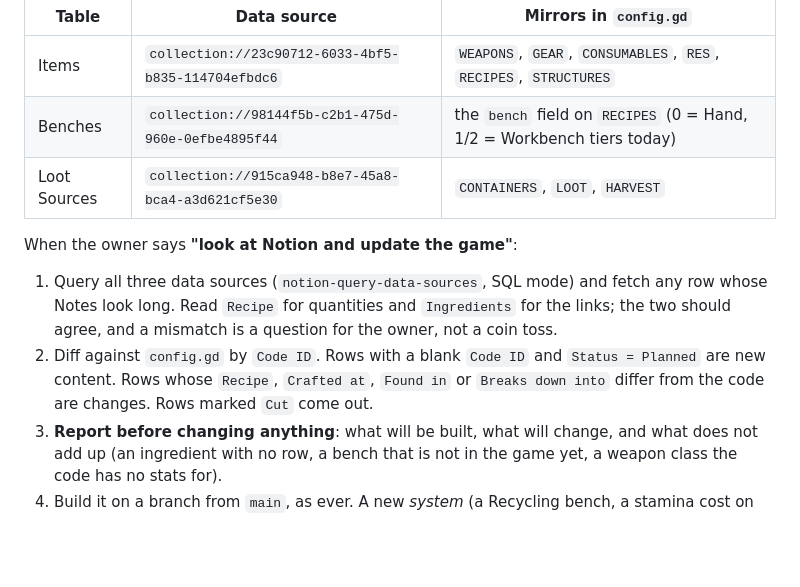
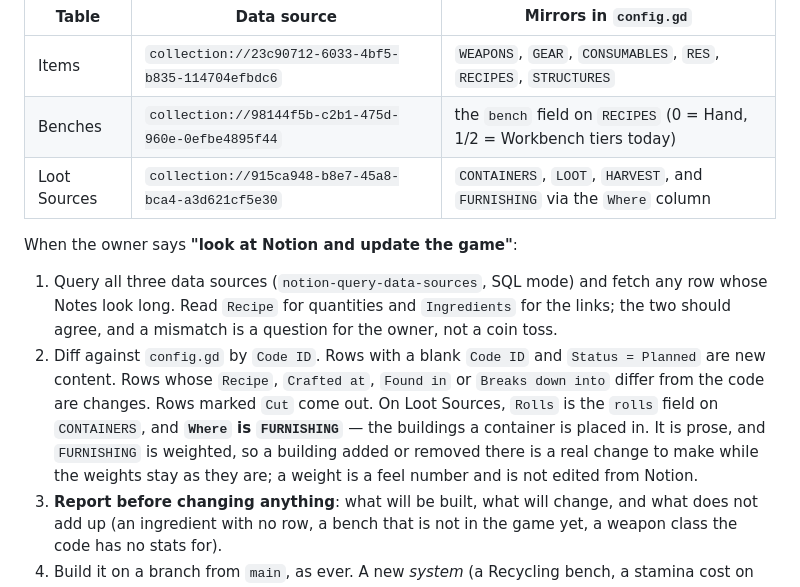
Before and after one commit to dunnston/zombie-game-godot, a Markdown page: PROJECT.md, the part around the change. Drawn GitHub-style; blank space fills up the shorter version.

Commit message:
Sync procedure: FURNISHING travels with the Where column
Codex caught a real hole on PR #16. The Loot Sources table's Where column
was seeded from Config.FURNISHING, but §10 listed only CONTAINERS, LOOT and
HARVEST as its mirrors, and step 2 diffed only Found in. A sync following
the written procedure would read an edited Where and silently change
nothing.

Name FURNISHING in the mapping, and say in step 2 that Where is FURNISHING
and Rolls is the rolls field on CONTAINERS. Note that FURNISHING is weighted
while Where is prose, so a building added or removed is a real change and
the weights are left alone.

Co-Authored-By: Claude Opus 5 <noreply@anthropic.com>
Claude-Session: https://claude.ai/code/session_01RrxK5CzdRa9bRZm3dExRjn

```diff
--- a/PROJECT.md
+++ b/PROJECT.md
@@ -1222,7 +1222,7 @@ DEADLINE (page `3d610d456b16816fbf35d781eeaccb11`). Three tables:
 | --- | --- | --- |
 | Items | `collection://23c90712-6033-4bf5-b835-114704efbdc6` | `WEAPONS`, `GEAR`, `CONSUMABLES`, `RES`, `RECIPES`, `STRUCTURES` |
 | Benches | `collection://98144f5b-c2b1-475d-960e-0efbe4895f44` | the `bench` field on `RECIPES` (0 = Hand, 1/2 = Workbench tiers today) |
-| Loot Sources | `collection://915ca948-b8e7-45a8-bca4-a3d621cf5e30` | `CONTAINERS`, `LOOT`, `HARVEST` |
+| Loot Sources | `collection://915ca948-b8e7-45a8-bca4-a3d621cf5e30` | `CONTAINERS`, `LOOT`, `HARVEST`, and `FURNISHING` via the `Where` column |
 
 When the owner says **"look at Notion and update the game"**:
 
@@ -1233,7 +1233,11 @@ When the owner says **"look at Notion and update the game"**:
 2. Diff against `config.gd` by `Code ID`. Rows with a blank `Code ID` and
    `Status = Planned` are new content. Rows whose `Recipe`, `Crafted at`,
    `Found in` or `Breaks down into` differ from the code are changes. Rows
-   marked `Cut` come out.
+   marked `Cut` come out. On Loot Sources, `Rolls` is the `rolls` field on
+   `CONTAINERS`, and **`Where` is `FURNISHING`** — the buildings a container
+   is placed in. It is prose, and `FURNISHING` is weighted, so a building
+   added or removed there is a real change to make while the weights stay as
+   they are; a weight is a feel number and is not edited from Notion.
 3. **Report before changing anything**: what will be built, what will change,
    and what does not add up (an ingredient with no row, a bench that is not in
    the game yet, a weapon class the code has no stats for).
```
